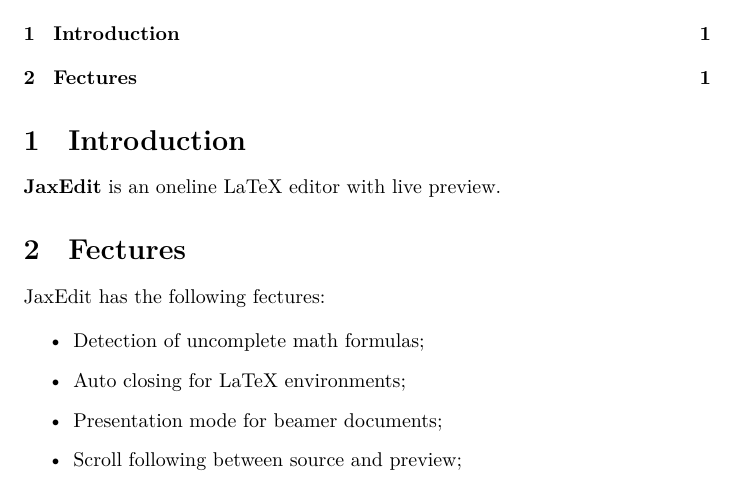
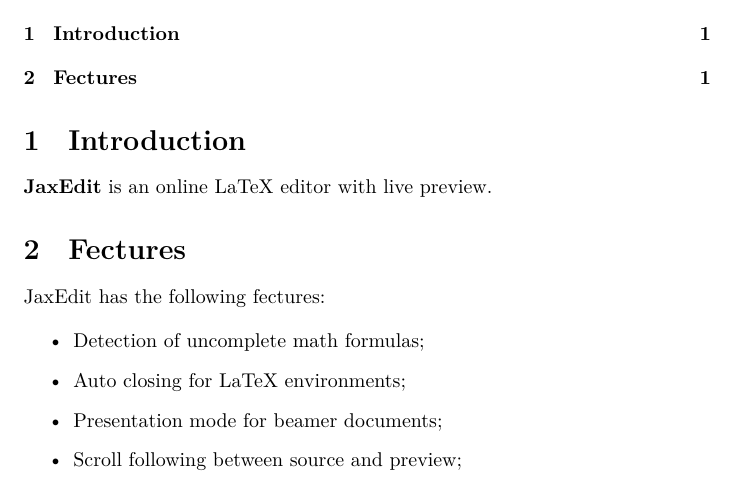
Before and after one commit to zohooo/jaxedit, a LaTeX problem sheet (editor/example/jaxedit.tex): part of the page, cut so that both start at the same text. Compiled offline with XeLaTeX.

Commit message:
fix a typo in jaxedit.tex

```diff
--- a/editor/example/jaxedit.tex
+++ b/editor/example/jaxedit.tex
@@ -14,7 +14,7 @@
 
 \section{Introduction}
 
-\textbf{JaxEdit} is an oneline LaTeX editor with live preview.
+\textbf{JaxEdit} is an online LaTeX editor with live preview.
 
 \section{Fectures}
 
```
